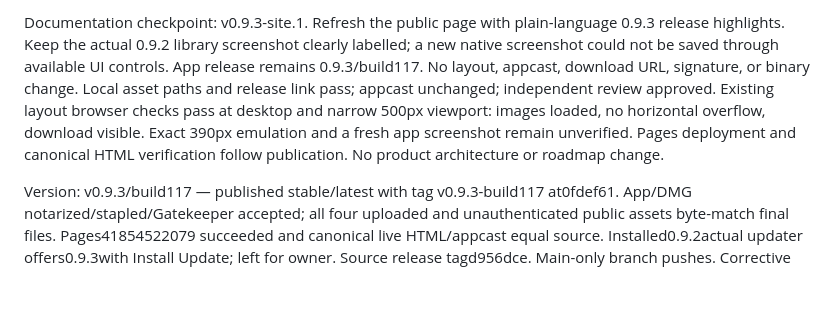
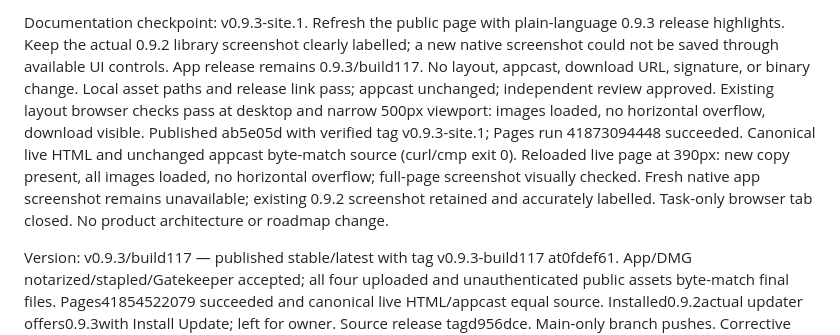
Before and after one commit to WEBServices-ORG/update-shelf-releases, a Markdown page: STATE.md, the part around the change. GitHub-like rendering; blank space fills up the shorter version.

Commit message:
docs: record live website verification

```diff
--- a/STATE.md
+++ b/STATE.md
@@ -1,4 +1,4 @@
-Documentation checkpoint: v0.9.3-site.1. Refresh the public page with plain-language 0.9.3 release highlights. Keep the actual 0.9.2 library screenshot clearly labelled; a new native screenshot could not be saved through available UI controls. App release remains 0.9.3/build117. No layout, appcast, download URL, signature, or binary change. Local asset paths and release link pass; appcast unchanged; independent review approved. Existing layout browser checks pass at desktop and narrow 500px viewport: images loaded, no horizontal overflow, download visible. Exact 390px emulation and a fresh app screenshot remain unverified. Pages deployment and canonical HTML verification follow publication. No product architecture or roadmap change.
+Documentation checkpoint: v0.9.3-site.1. Refresh the public page with plain-language 0.9.3 release highlights. Keep the actual 0.9.2 library screenshot clearly labelled; a new native screenshot could not be saved through available UI controls. App release remains 0.9.3/build117. No layout, appcast, download URL, signature, or binary change. Local asset paths and release link pass; appcast unchanged; independent review approved. Existing layout browser checks pass at desktop and narrow 500px viewport: images loaded, no horizontal overflow, download visible. Published ab5e05d with verified tag v0.9.3-site.1; Pages run 41873094448 succeeded. Canonical live HTML and unchanged appcast byte-match source (curl/cmp exit 0). Reloaded live page at 390px: new copy present, all images loaded, no horizontal overflow; full-page screenshot visually checked. Fresh native app screenshot remains unavailable; existing 0.9.2 screenshot retained and accurately labelled. Task-only browser tab closed. No product architecture or roadmap change.
 
 Version: v0.9.3/build117 — published stable/latest with tag v0.9.3-build117 at0fdef61. App/DMG notarized/stapled/Gatekeeper accepted; all four uploaded and unauthenticated public assets byte-match final files. Pages41854522079 succeeded and canonical live HTML/appcast equal source. Installed0.9.2actual updater offers0.9.3with Install Update; left for owner. Source release tagd956dce. Main-only branch pushes. Corrective release Complete; broader QA remains partial.
 
```
